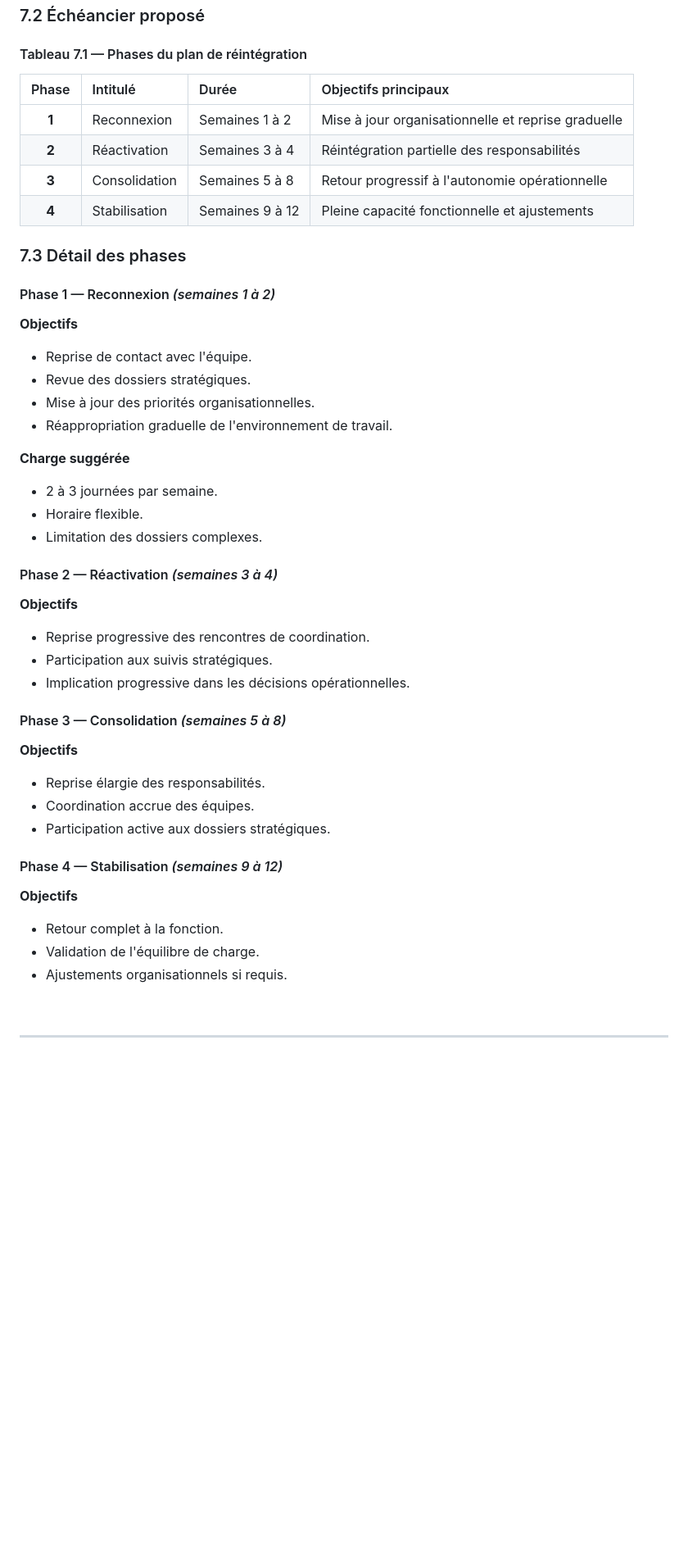
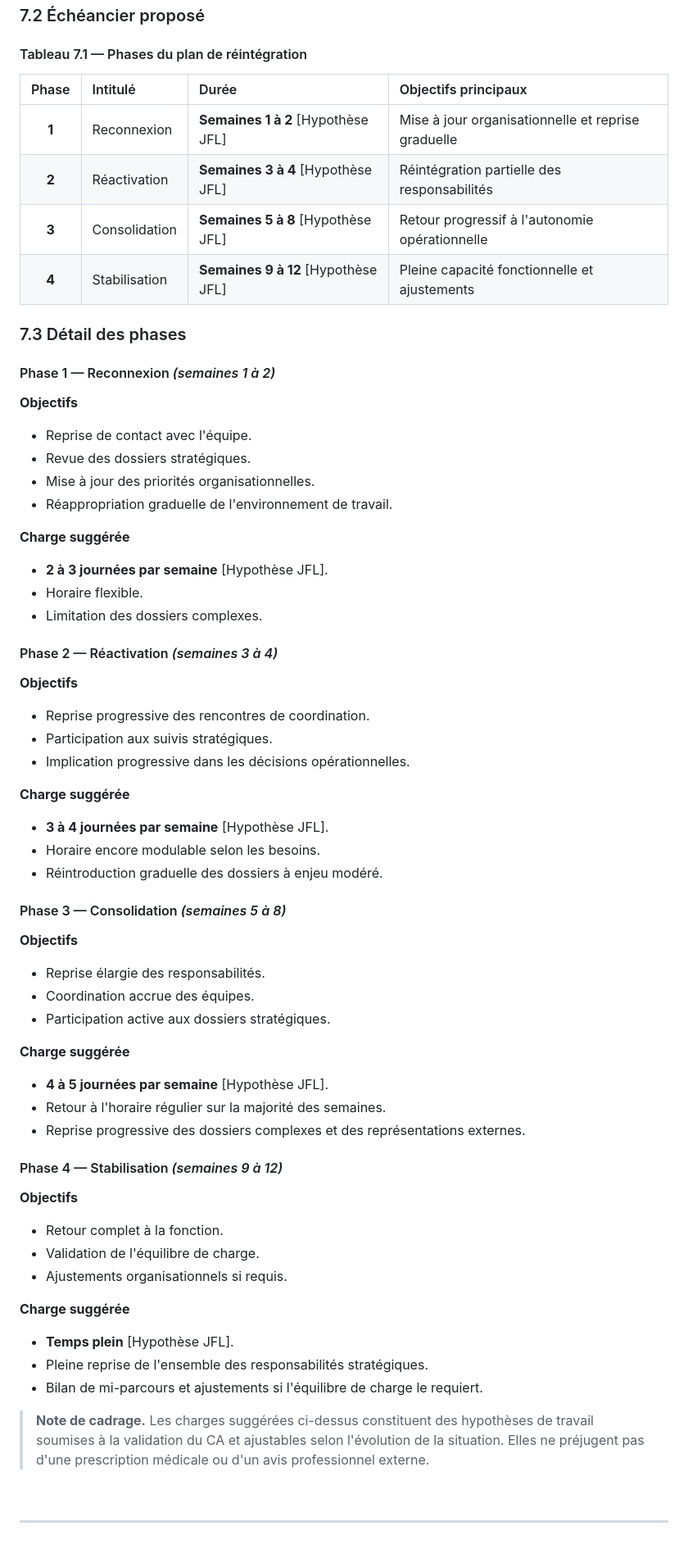
Before and after one commit to jeanfrancoisleblanc28/myrepo, a Markdown page: docs/plan-reintegration-graduelle-dg.md, the part around the change. Shown at 82% size. Drawn GitHub-style; blank space fills up the shorter version.

Commit message:
Apply DGA style guide and add workload guidance for phases 2-4
- Bold phase durations and "2 à 3 journées" as chiffres-pivots.
- Tag durations and workload values with [Hypothèse JFL] per
  prompts/dga_consultant.md §2.4 (anti-invention + traceability).
- Add "Charge suggérée" sections to phases 2, 3 and 4 for structural
  consistency with phase 1, with a working-hypothesis disclaimer note.

```diff
--- a/docs/plan-reintegration-graduelle-dg.md
+++ b/docs/plan-reintegration-graduelle-dg.md
@@ -225,12 +225,12 @@ Le plan proposé repose sur une approche **progressive, humaine et encadrée** v
 
 #### Tableau 7.1 — Phases du plan de réintégration
 
-| Phase | Intitulé          | Durée            | Objectifs principaux                                                  |
-| :---: | :---------------- | :--------------- | :-------------------------------------------------------------------- |
-| **1** | Reconnexion       | Semaines 1 à 2   | Mise à jour organisationnelle et reprise graduelle                    |
-| **2** | Réactivation      | Semaines 3 à 4   | Réintégration partielle des responsabilités                           |
-| **3** | Consolidation     | Semaines 5 à 8   | Retour progressif à l'autonomie opérationnelle                        |
-| **4** | Stabilisation     | Semaines 9 à 12  | Pleine capacité fonctionnelle et ajustements                          |
+| Phase | Intitulé          | Durée                                 | Objectifs principaux                                                  |
+| :---: | :---------------- | :------------------------------------ | :-------------------------------------------------------------------- |
+| **1** | Reconnexion       | **Semaines 1 à 2** [Hypothèse JFL]    | Mise à jour organisationnelle et reprise graduelle                    |
+| **2** | Réactivation      | **Semaines 3 à 4** [Hypothèse JFL]    | Réintégration partielle des responsabilités                           |
+| **3** | Consolidation     | **Semaines 5 à 8** [Hypothèse JFL]    | Retour progressif à l'autonomie opérationnelle                        |
+| **4** | Stabilisation     | **Semaines 9 à 12** [Hypothèse JFL]   | Pleine capacité fonctionnelle et ajustements                          |
 
 ### 7.3  Détail des phases
 
@@ -245,7 +245,7 @@ Le plan proposé repose sur une approche **progressive, humaine et encadrée** v
 
 **Charge suggérée**
 
-- 2 à 3 journées par semaine.
+- **2 à 3 journées par semaine** [Hypothèse JFL].
 - Horaire flexible.
 - Limitation des dossiers complexes.
 
@@ -257,6 +257,12 @@ Le plan proposé repose sur une approche **progressive, humaine et encadrée** v
 - Participation aux suivis stratégiques.
 - Implication progressive dans les décisions opérationnelles.
 
+**Charge suggérée**
+
+- **3 à 4 journées par semaine** [Hypothèse JFL].
+- Horaire encore modulable selon les besoins.
+- Réintroduction graduelle des dossiers à enjeu modéré.
+
 #### Phase 3 — Consolidation *(semaines 5 à 8)*
 
 **Objectifs**
@@ -265,6 +271,12 @@ Le plan proposé repose sur une approche **progressive, humaine et encadrée** v
 - Coordination accrue des équipes.
 - Participation active aux dossiers stratégiques.
 
+**Charge suggérée**
+
+- **4 à 5 journées par semaine** [Hypothèse JFL].
+- Retour à l'horaire régulier sur la majorité des semaines.
+- Reprise progressive des dossiers complexes et des représentations externes.
+
 #### Phase 4 — Stabilisation *(semaines 9 à 12)*
 
 **Objectifs**
@@ -272,6 +284,14 @@ Le plan proposé repose sur une approche **progressive, humaine et encadrée** v
 - Retour complet à la fonction.
 - Validation de l'équilibre de charge.
 - Ajustements organisationnels si requis.
+
+**Charge suggérée**
+
+- **Temps plein** [Hypothèse JFL].
+- Pleine reprise de l'ensemble des responsabilités stratégiques.
+- Bilan de mi-parcours et ajustements si l'équilibre de charge le requiert.
+
+> **Note de cadrage.** Les charges suggérées ci-dessus constituent des hypothèses de travail soumises à la validation du CA et ajustables selon l'évolution de la situation. Elles ne préjugent pas d'une prescription médicale ou d'un avis professionnel externe.
 
 <br>
 
```
